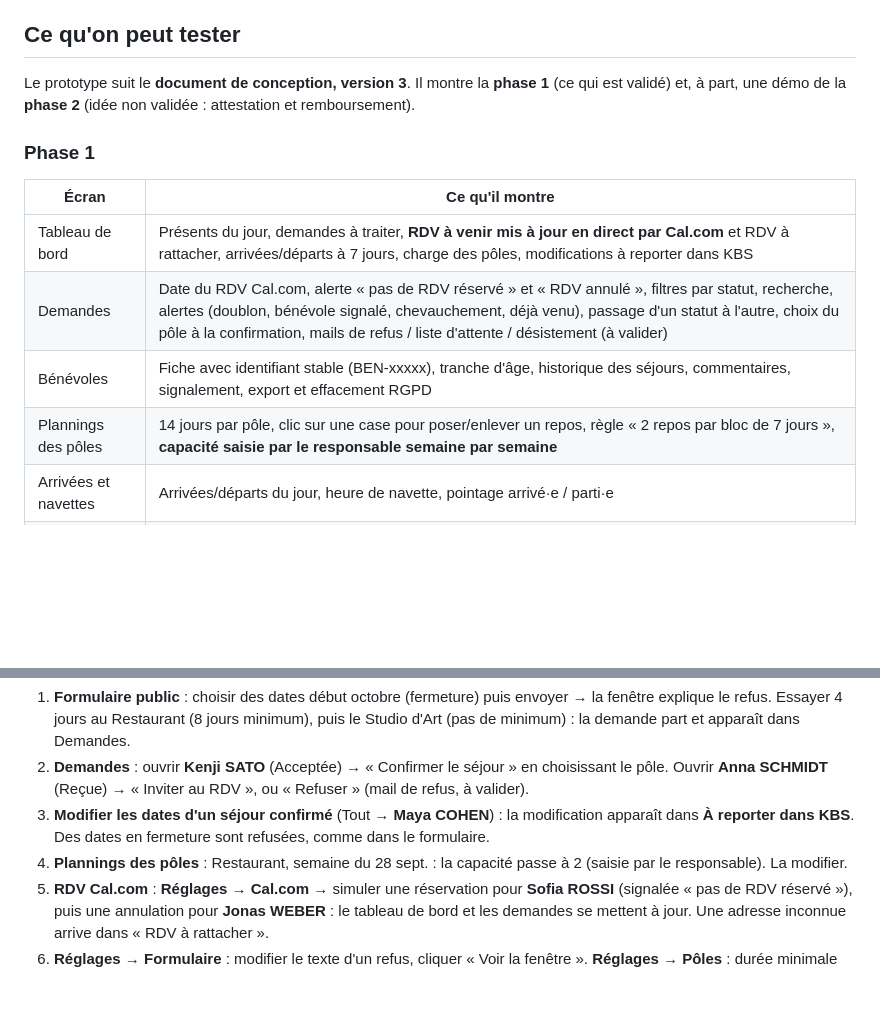
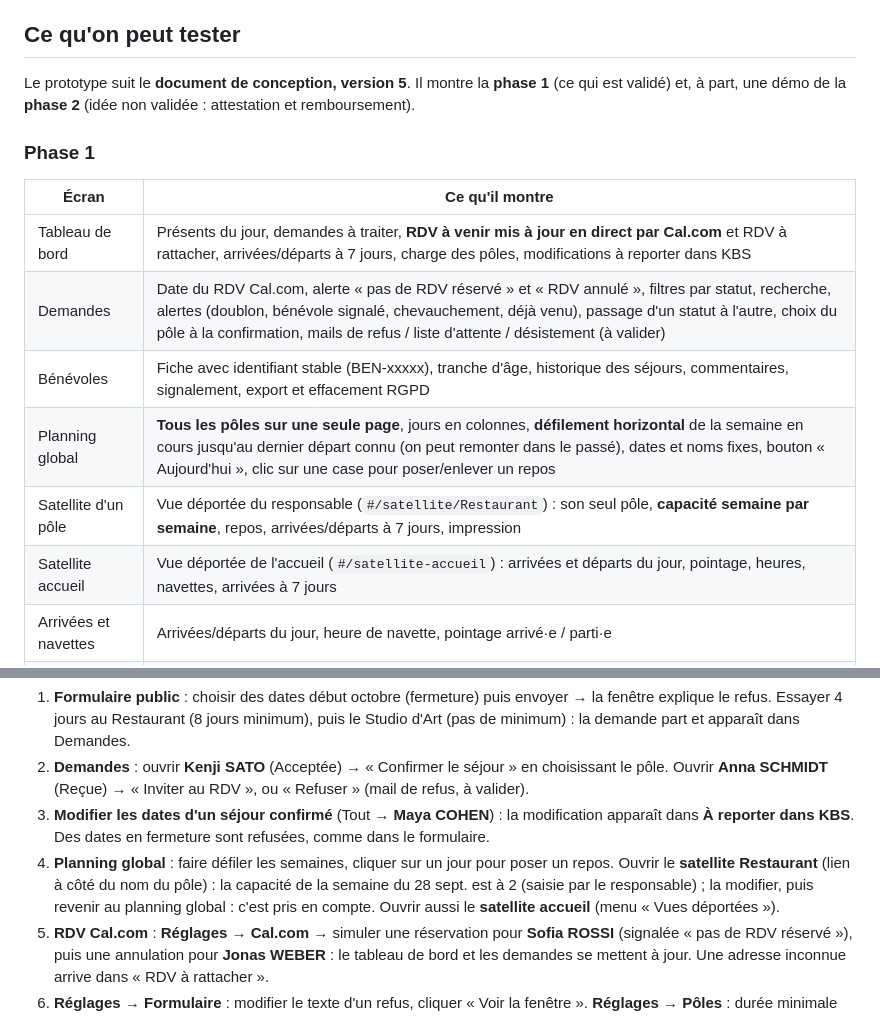
Before and after one commit to responsable-inscription-web/Test_app_benevolatV2, a Markdown page: README.md, 2 parts joined by grey strips. Drawn GitHub-style; blank space fills up the shorter version.

```diff
--- a/README.md
+++ b/README.md
@@ -8,7 +8,7 @@ Il sert à **tester les parcours** avec la coordination bénévolat avant de dé
 
 ## Ce qu'on peut tester
 
-Le prototype suit le **document de conception, version 3**. Il montre la **phase 1** (ce qui est validé) et, à part, une démo de la **phase 2** (idée non validée : attestation et remboursement).
+Le prototype suit le **document de conception, version 5**. Il montre la **phase 1** (ce qui est validé) et, à part, une démo de la **phase 2** (idée non validée : attestation et remboursement).
 
 ### Phase 1
 
@@ -17,7 +17,9 @@ Le prototype suit le **document de conception, version 3**. Il montre la **phase
 | Tableau de bord | Présents du jour, demandes à traiter, **RDV à venir mis à jour en direct par Cal.com** et RDV à rattacher, arrivées/départs à 7 jours, charge des pôles, modifications à reporter dans KBS |
 | Demandes | Date du RDV Cal.com, alerte « pas de RDV réservé » et « RDV annulé », filtres par statut, recherche, alertes (doublon, bénévole signalé, chevauchement, déjà venu), passage d'un statut à l'autre, choix du pôle à la confirmation, mails de refus / liste d'attente / désistement (à valider) |
 | Bénévoles | Fiche avec identifiant stable (BEN-xxxxx), tranche d'âge, historique des séjours, commentaires, signalement, export et effacement RGPD |
-| Plannings des pôles | 14 jours par pôle, clic sur une case pour poser/enlever un repos, règle « 2 repos par bloc de 7 jours », **capacité saisie par le responsable semaine par semaine** |
+| Planning global | **Tous les pôles sur une seule page**, jours en colonnes, **défilement horizontal** de la semaine en cours jusqu'au dernier départ connu (on peut remonter dans le passé), dates et noms fixes, bouton « Aujourd'hui », clic sur une case pour poser/enlever un repos |
+| Satellite d'un pôle | Vue déportée du responsable (`#/satellite/Restaurant`) : son seul pôle, **capacité semaine par semaine**, repos, arrivées/départs à 7 jours, impression |
+| Satellite accueil | Vue déportée de l'accueil (`#/satellite-accueil`) : arrivées et départs du jour, pointage, heures, navettes, arrivées à 7 jours |
 | Arrivées et navettes | Arrivées/départs du jour, heure de navette, pointage arrivé·e / parti·e |
 | À reporter dans KBS | KBS ne se met jamais à jour tout seul : chaque modification d'un séjour déjà envoyé à KBS (dates, annulation…) apparaît ici, à cocher une fois ressaisie |
 | Réglages | Pôles (capacité par défaut, **durée minimale par pôle**), fermetures, événements, **textes de la fenêtre de refus** et **tranches d'âge**, règles, modèles de mails FR/EN avec aperçu, **connexion Cal.com et simulateur de webhook**, réinitialisation |
@@ -39,7 +41,7 @@ La date de démo est fixée au **24 septembre 2026**.
 1. **Formulaire public** : choisir des dates début octobre (fermeture) puis envoyer → la fenêtre explique le refus. Essayer 4 jours au Restaurant (8 jours minimum), puis le Studio d'Art (pas de minimum) : la demande part et apparaît dans Demandes.
 2. **Demandes** : ouvrir **Kenji SATO** (Acceptée) → « Confirmer le séjour » en choisissant le pôle. Ouvrir **Anna SCHMIDT** (Reçue) → « Inviter au RDV », ou « Refuser » (mail de refus, à valider).
 3. **Modifier les dates d'un séjour confirmé** (Tout → **Maya COHEN**) : la modification apparaît dans **À reporter dans KBS**. Des dates en fermeture sont refusées, comme dans le formulaire.
-4. **Plannings des pôles** : Restaurant, semaine du 28 sept. : la capacité passe à 2 (saisie par le responsable). La modifier.
+4. **Planning global** : faire défiler les semaines, cliquer sur un jour pour poser un repos. Ouvrir le **satellite Restaurant** (lien à côté du nom du pôle) : la capacité de la semaine du 28 sept. est à 2 (saisie par le responsable) ; la modifier, puis revenir au planning global : c'est pris en compte. Ouvrir aussi le **satellite accueil** (menu « Vues déportées »).
 5. **RDV Cal.com** : **Réglages → Cal.com** → simuler une réservation pour **Sofia ROSSI** (signalée « pas de RDV réservé »), puis une annulation pour **Jonas WEBER** : le tableau de bord et les demandes se mettent à jour. Une adresse inconnue arrive dans « RDV à rattacher ».
 6. **Réglages → Formulaire** : modifier le texte d'un refus, cliquer « Voir la fenêtre ». **Réglages → Pôles** : durée minimale par pôle.
 
```
